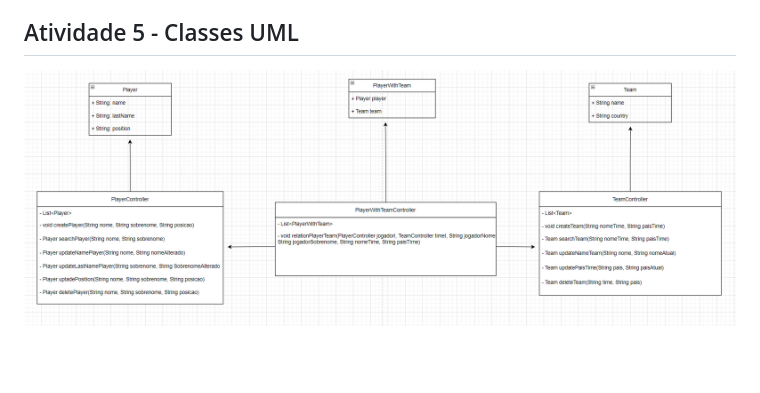
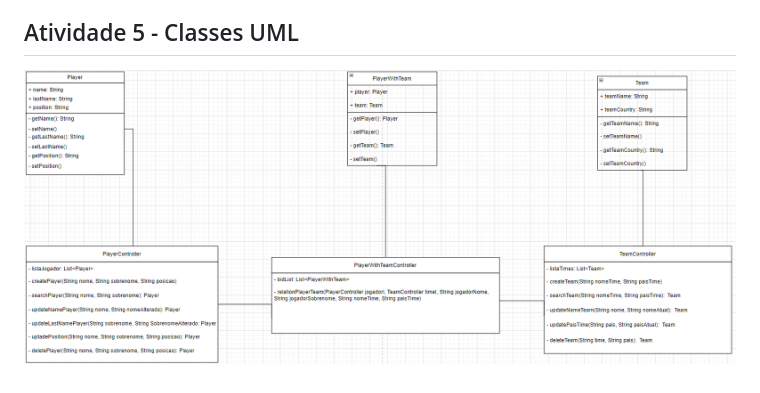
Before and after one commit to viniciusFUU/Bertoti, a Markdown page: README.md, the part around the change. GitHub-like rendering; pictures changed too: Captura de tela 2024-05-07 102005.png (deleted), image.png (added); blank space fills up the shorter version.

Commit message:
Ajustes UML

```diff
--- a/README.md
+++ b/README.md
@@ -64,5 +64,4 @@ Utilizado em sistemas operacionais, onde vc tem o núcleo e os plugins, que são
 Optei por desenvolver o sistema com a arquitetura em camadas. Por ter uma composição mais simples, faz sentido um pequeno sistema ser projetado em tal formato. Além de facilitar a reutilização de código e futuramente, escalabilidade do sistema.
 
 ## Atividade 5 - Classes UML
-
-![alt text](<Captura de tela 2024-05-07 102005.png>)
+![alt text](image.png)
```
